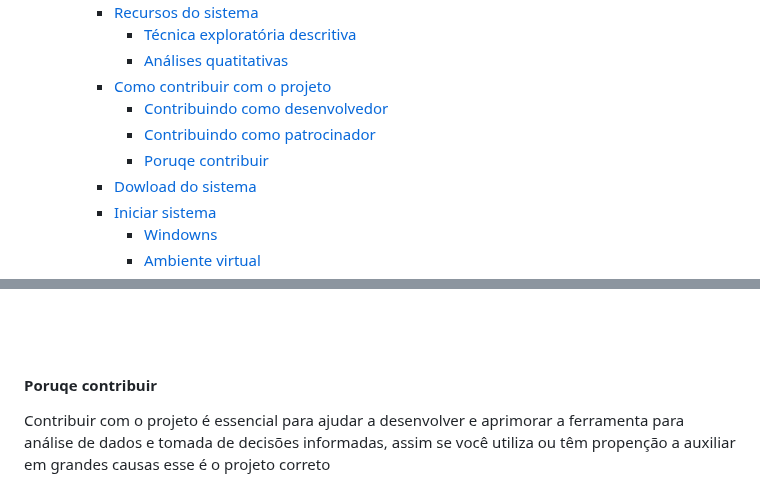
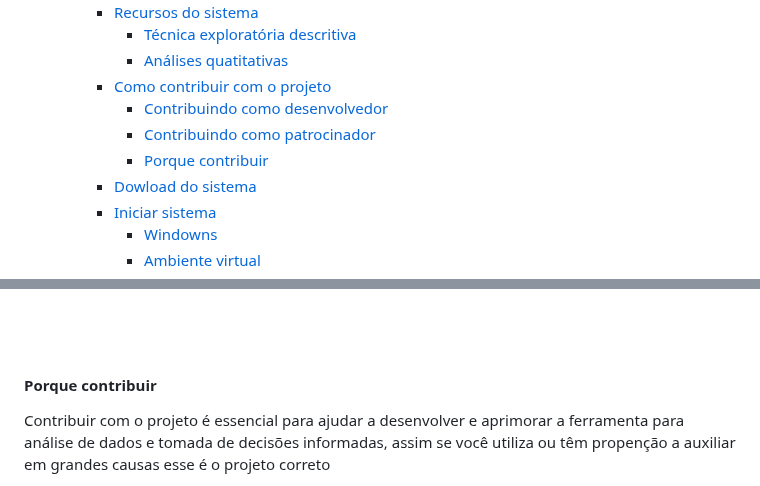
Before and after one commit to THOTIACORP/OpenTHOTBrain, a Markdown page: README.md, 2 parts joined by grey strips. Rendered like a GitHub page.

Commit message:
♻️ refactor:  README.md

```diff
--- a/README.md
+++ b/README.md
@@ -25,7 +25,7 @@ Projeto: OPEN THOT Brain
     - [Como contribuir com o projeto](#como-contribuir-com-o-projeto)
       - [Contribuindo como desenvolvedor](#contribuindo-como-desenvolvedor)
       - [Contribuindo como patrocinador](#contribuindo-como-patrocinador)
-      - [Poruqe contribuir](#poruqe-contribuir)
+      - [Porque contribuir](#porque-contribuir)
     - [Dowload do sistema](#dowload-do-sistema)
     - [Iniciar sistema](#iniciar-sistema)
       - [Windowns](#windowns)
@@ -119,7 +119,7 @@ Você também pode querer contribuir financeiramente com este projeto, ajudando
 - ✅ [Doe aqui](http://campanhadobem.com/software-de-analises-de-dados-aprimoramento-e-manutencao)
 <br><br><br><br>
 
-#### Poruqe contribuir
+#### Porque contribuir
 Contribuir com o projeto é essencial para ajudar a desenvolver e aprimorar a ferramenta para análise de dados e tomada de decisões informadas, assim se você utiliza ou têm propenção a auxiliar em grandes causas esse é o projeto correto
 
 Como software OPEN não temos renda desse sistema ele é de uso e implementação gratuita então dependemos inteiramente da comunidade para continuar prestando esses serviços na mais alta qualidade possível empre
```
